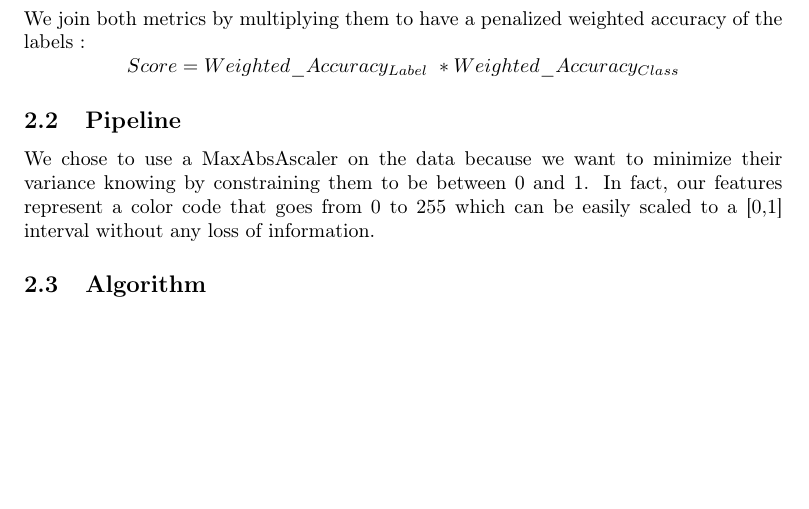
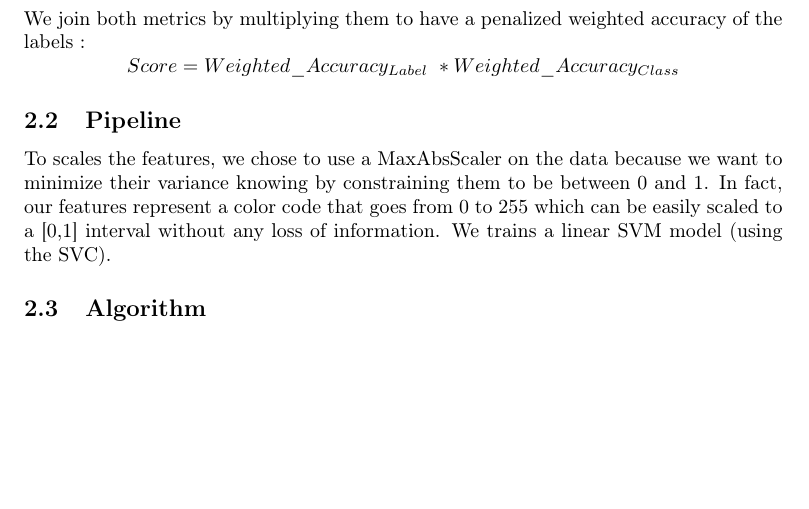
Before and after one commit to erwanrh/ML_Python-MNIST_Sklearn, a LaTeX problem sheet (Latex_Assignment/Main.tex, which reads Latex_Assignment/Part2.tex): part of page 7 of 11, cut so that both start at the same text. Compiled offline with pdfLaTeX.

Commit message:
Update Part2.tex

```diff
--- a/Latex_Assignment/Part2.tex
+++ b/Latex_Assignment/Part2.tex
@@ -44,6 +44,6 @@ We join both metrics by multiplying them to have a penalized weighted accuracy o
 \end{equation*}
 
 \subsection{Pipeline}
-We chose to use a MaxAbsAscaler on the data because we want to minimize their variance knowing by constraining them to be between 0 and 1. In fact, our features represent a color code that goes from 0 to 255 which can be easily scaled to a [0,1] interval without any loss of information.
+To scales the features, we chose to use a MaxAbsScaler on the data because we want to minimize their variance knowing by constraining them to be between 0 and 1. In fact, our features represent a color code that goes from 0 to 255 which can be easily scaled to a [0,1] interval without any loss of information. We trains a linear SVM model (using the SVC).
 
 \subsection{Algorithm}
```
